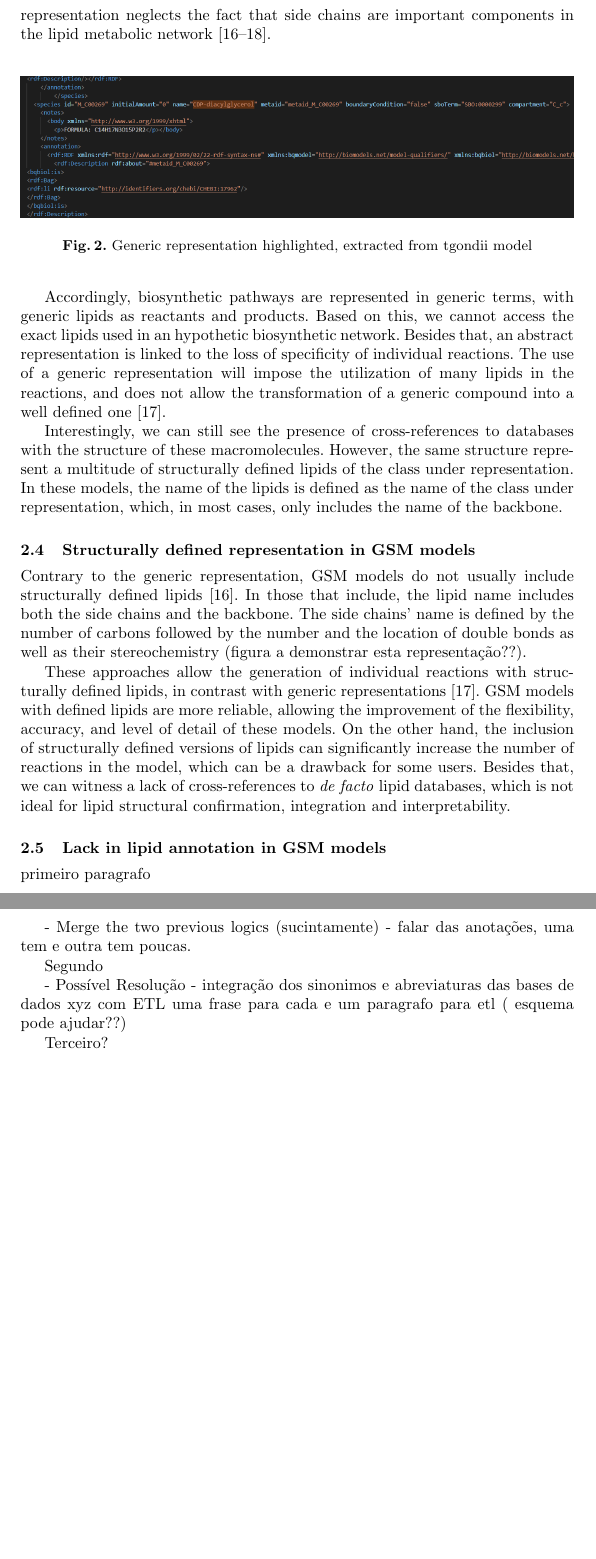
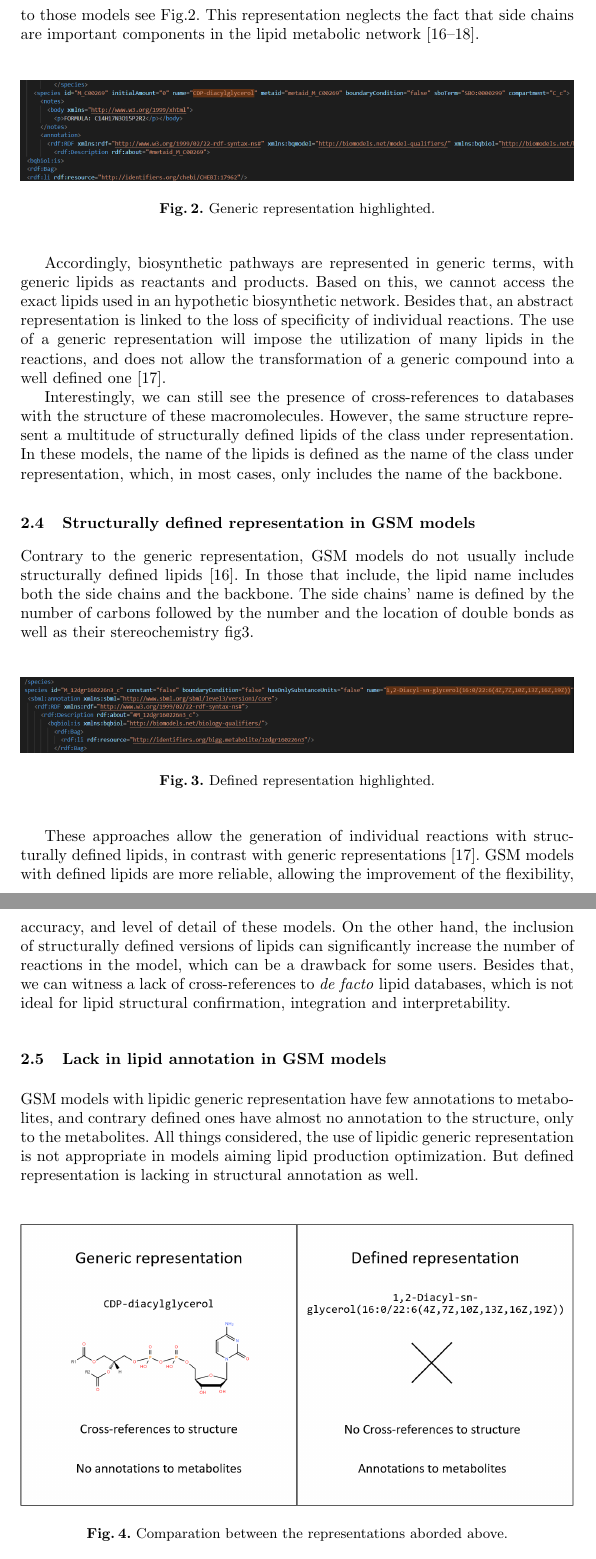
Before and after one commit to AdrianoSilva19/Projeto, a LaTeX paper (escrita/projeto_as.tex): two parts of pages 4 and 5 of 6 before the commit and two parts of pages 4 and 5 of 7 after it, joined at a grey line, cut so that both start at the same text, the shorter picture padded with empty space. Compiled offline with pdfLaTeX.

Commit message:
terminado, falta apenas o ultimo paragrafo

```diff
--- a/escrita/projeto_as.tex
+++ b/escrita/projeto_as.tex
@@ -92,12 +92,12 @@ Despite the existence of lipid databases with defined structures, GSM models sti
 
 
 \subsection{Generic Representation in GSM models}
-The metabolites and reactions present in a GSM model highly depend on their source. As most databases (e.g., KEGG and MetaCyc) do not represent lipids as structurally defined, the absence of completely defined structures is propagated to those models. (figura com a representação generica de um modelo?).
+The metabolites and reactions present in a GSM model highly depend on their source. As most databases (e.g., KEGG and MetaCyc) do not represent lipids as structurally defined, the absence of completely defined structures is propagated to those models see Fig.\ref{fig2}.
 This representation neglects the fact that side chains are important components in the lipid metabolic network \cite{Schutzhold,Aung2013,Sanchez2019}.
 
 \begin{figure}
     \includegraphics[width=\textwidth]{imagens/generica.png}
-    \caption{Generic representation highlighted, extracted from tgondii model} \label{fig1}
+    \caption{Generic representation highlighted.} \label{fig2}
 \end{figure}
 
 Accordingly, biosynthetic pathways are represented in generic terms, with generic lipids as reactants and products.
@@ -110,22 +110,28 @@ Interestingly, we can still see the presence of cross-references to databases wi
 
 \subsection{Structurally defined representation in GSM models}
 Contrary to the generic representation, GSM models do not usually include structurally defined lipids \cite{Schutzhold}.
-In those that include, the lipid name includes both the side chains and the backbone. The side chains' name is defined by the number of carbons followed by the number and the location of double bonds as well as their stereochemistry (figura a demonstrar esta representação??).
+In those that include, the lipid name includes both the side chains and the backbone. The side chains' name is defined by the number of carbons followed by the number and the location of double bonds as well as their stereochemistry fig3.
+
+\begin{figure}
+    \includegraphics[width=\textwidth]{imagens/defenido.png}
+    \caption{Defined representation highlighted.} \label{fig3}
+\end{figure}
 
 These approaches allow the generation of individual reactions with structurally defined lipids, in contrast with generic representations \cite{Aung2013}.
 GSM models with defined lipids are more reliable, allowing the improvement of the flexibility, accuracy, and level of detail of these models. On the other hand, the inclusion of structurally defined versions of lipids can significantly increase the number of reactions in the model, which can be a drawback for some users.
 Besides that, we can witness a lack of cross-references to \textit{de facto} lipid databases, which is not ideal for lipid structural confirmation, integration and interpretability.
 
 \subsection{Lack in lipid annotation in GSM models}
-primeiro paragrafo
 
-- Merge the two previous logics (sucintamente)
-- falar das anotações, uma tem e outra tem poucas.
+GSM models with lipidic generic representation have few annotations to metabolites, and contrary defined ones have almost no annotation to the structure, only to the metabolites.
+All things considered, the use of lipidic generic representation is not appropriate in models aiming lipid production optimization.
+But defined representation is lacking in structural annotation as well.
 
-Segundo
+\begin{figure}
+    \includegraphics[width=\textwidth]{imagens/comparação.png}
+    \caption{Comparation between the representations aborded above.}
+\end{figure}
 
-- Possível Resolução
-    - integração dos sinonimos e abreviaturas das bases de dados xyz com ETL
-    uma frase para cada e um paragrafo para etl ( esquema pode ajudar??)
+A possible aproche to fill this gap would be the integration of structural information in models.
+It would be achieved by the integration of synonyms and abbreviations, extracted from \textit{de facto} databases, as a link to the structural information.
 
-Terceiro?
```
Also changed, not shown: escrita/imagens/comparação.png (added), escrita/imagens/defenido.png (added), escrita/imagens/generica.png, escrita/projeto_as.pdf, escrita/projeto_as.tex (20 more changed lines), 5 other files.
